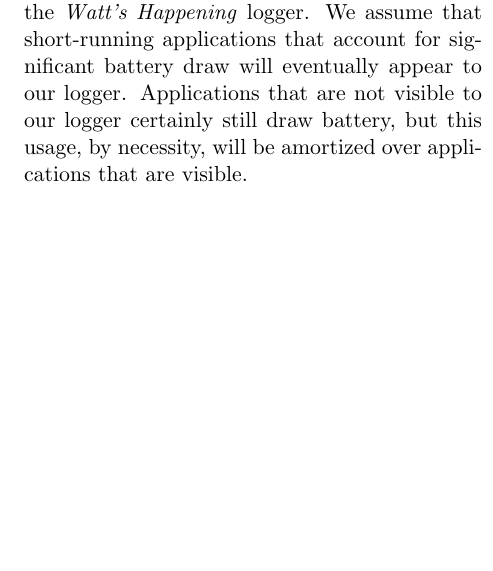
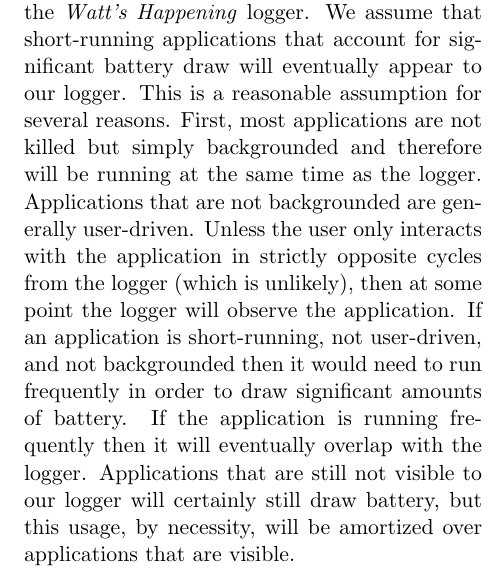
Before and after one commit to alexisfisher/watts-happening, a LaTeX document (docs/draft/main.tex, which reads docs/draft/design.tex): part of one column of page 2 of 8, cut so that both start at the same text, the shorter picture padded with empty space. Compiled offline with pdfLaTeX.

Commit message:
Added why we can assume we'll see short-running apps eventually

```diff
--- a/docs/draft/design.tex
+++ b/docs/draft/design.tex
@@ -36,7 +36,13 @@ Use of hardware allows allocation of battery consumption across applications.
 Of course, the act of measuring carries the risk of excessive power draw; we attempt to obtain representative data collection in a conservative manner.
 Performing this balance does allow the possibility that short-running applications will not be seen by the \emph{Watt's Happening} logger.
 We assume that short-running applications that account for significant battery draw will eventually appear to our logger.
-Applications that are not visible to our logger certainly still draw battery, but this usage, by necessity, will be amortized over applications that are visible.
+This is a reasonable assumption for several reasons.
+First, most applications are not killed but simply backgrounded and therefore will be running at the same time as the logger.
+Applications that are not backgrounded are generally user-driven.
+Unless the user only interacts with the application in strictly opposite cycles from the logger (which is unlikely), then at some point the logger will observe the application.
+If an application is short-running, not user-driven, and not backgrounded then it would need to run frequently in order to draw significant amounts of battery.
+If the application is running frequently then it will eventually overlap with the logger.
+Applications that are still not visible to our logger will certainly still draw battery, but this usage, by necessity, will be amortized over applications that are visible.
 
 \emph{Watt's Happening} provides a battery life estimate based on rate of usage in conjunction with battery level remaining.
 This estimate is strongly biased in favor of recent activity, while still incorporating long-term historic usage.
```
